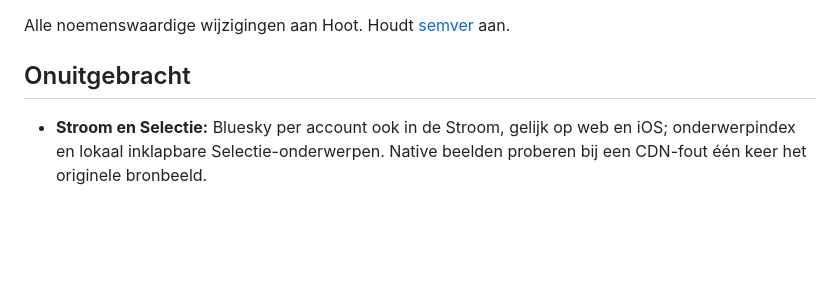
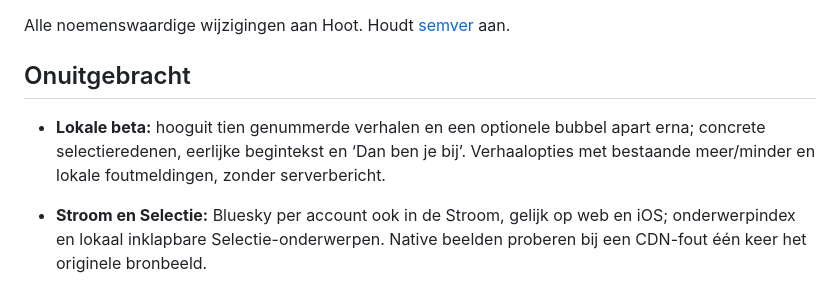
Before and after one commit to Baldadig/Hoot-News-App, a Markdown page: CHANGELOG.md, the part around the change. GitHub-like rendering; blank space fills up the shorter version.

```diff
--- a/CHANGELOG.md
+++ b/CHANGELOG.md
@@ -3,6 +3,8 @@
 Alle noemenswaardige wijzigingen aan Hoot. Houdt [semver](https://semver.org/lang/nl/) aan.
 
 ## Onuitgebracht
+
+- **Lokale beta:** hooguit tien genummerde verhalen en een optionele bubbel apart erna; concrete selectieredenen, eerlijke begintekst en ‘Dan ben je bij’. Verhaalopties met bestaande meer/minder en lokale foutmeldingen, zonder serverbericht.
 
 - **Stroom en Selectie:** Bluesky per account ook in de Stroom, gelijk op web en iOS; onderwerpindex en lokaal inklapbare Selectie-onderwerpen. Native beelden proberen bij een CDN-fout één keer het originele bronbeeld.
 
```
Also changed, not shown: docs/codex-blokken/beta-redacteur.md (+9 -0 lines), ios/CHANGELOG.md (+2 -0 lines), docs/codex-blokken/beta/B08-melding-bewaard-390.png (added), docs/codex-blokken/beta/B08-melding-keuze-390.png (added), 9 other files.
